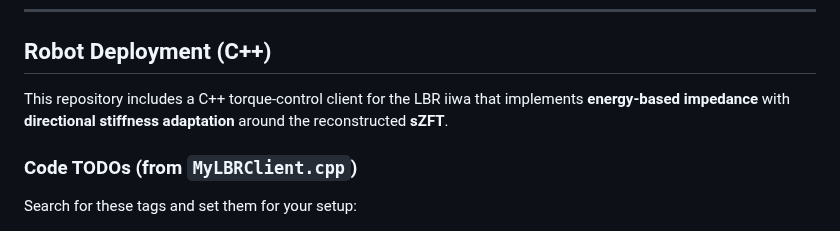
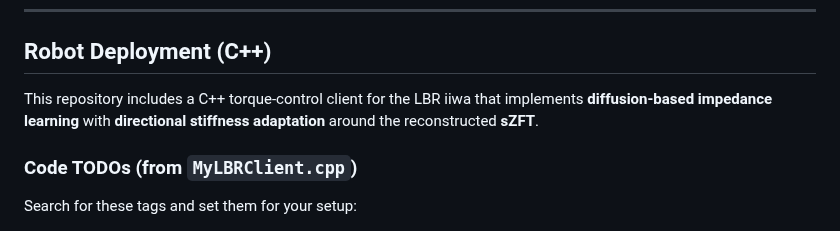
Before and after one commit to StrokeAIRobotics/DiffusionBasedImpedanceLearning, a Markdown page: README.md, the part around the change. Drawn GitHub-style.

```diff
--- a/README.md
+++ b/README.md
@@ -89,7 +89,7 @@ This file is intended as an example of how to use the framework and can be exten
 
 ## Robot Deployment (C++)
 
-This repository includes a C++ torque-control client for the LBR iiwa that implements **energy-based impedance** with **directional stiffness adaptation** around the reconstructed **sZFT**.
+This repository includes a C++ torque-control client for the LBR iiwa that implements **diffusion-based impedance learning** with **directional stiffness adaptation** around the reconstructed **sZFT**.
 
 ### Code TODOs (from `MyLBRClient.cpp`)
 Search for these tags and set them for your setup:
```
